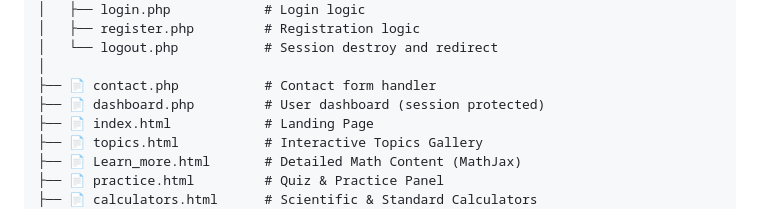
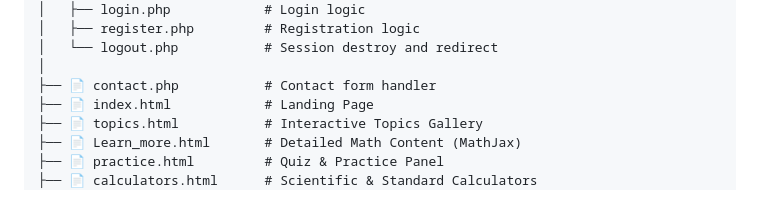
Before and after one commit to Tharu-S/MathSphere, a Markdown page: README.md, the part around the change. Drawn GitHub-style.

```diff
--- a/README.md
+++ b/README.md
@@ -57,7 +57,6 @@ MathSphere/
 │   └── logout.php           # Session destroy and redirect
 │
 ├── 📄 contact.php           # Contact form handler
-├── 📄 dashboard.php         # User dashboard (session protected)
 ├── 📄 index.html            # Landing Page
 ├── 📄 topics.html           # Interactive Topics Gallery
 ├── 📄 Learn_more.html       # Detailed Math Content (MathJax)
```
